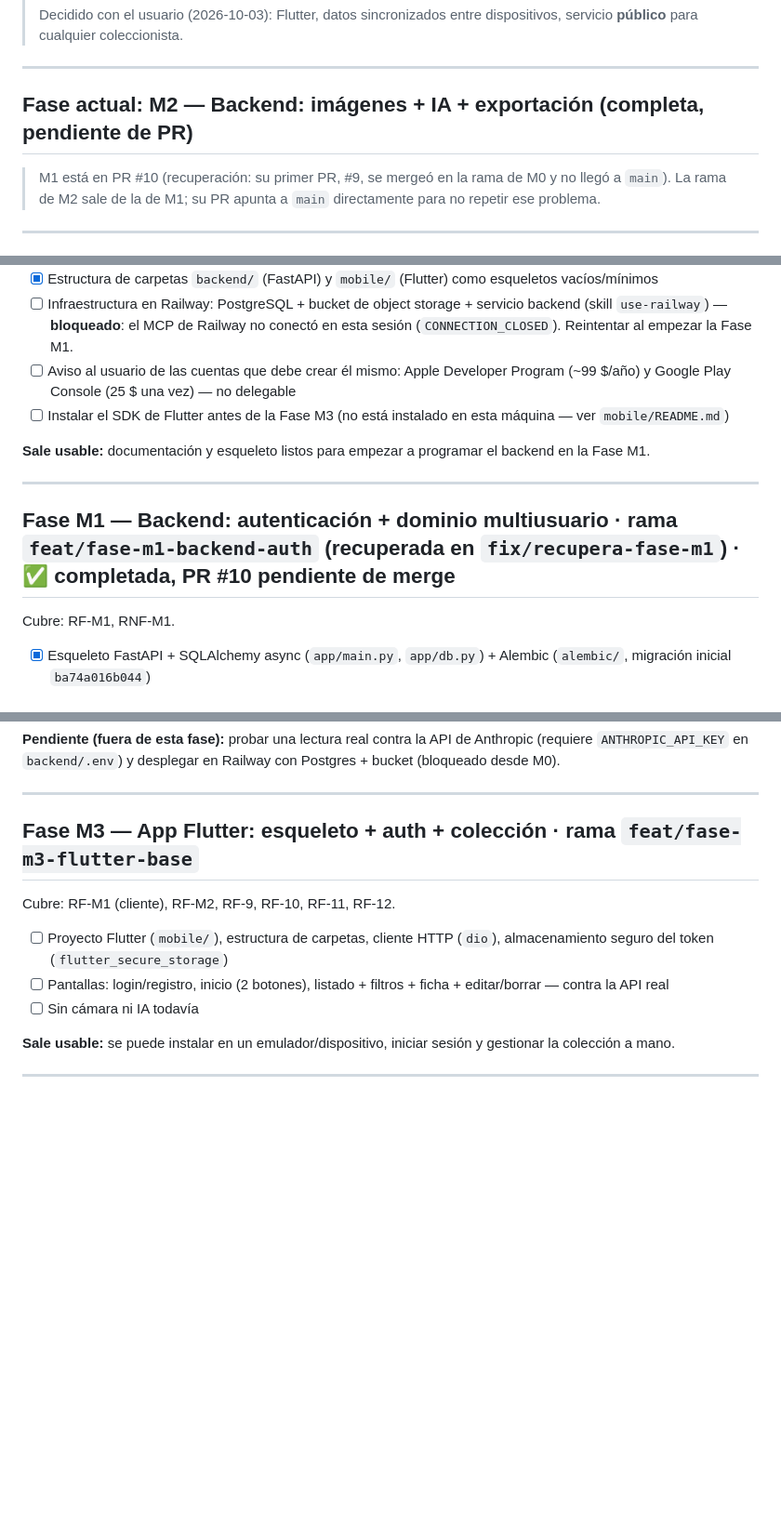
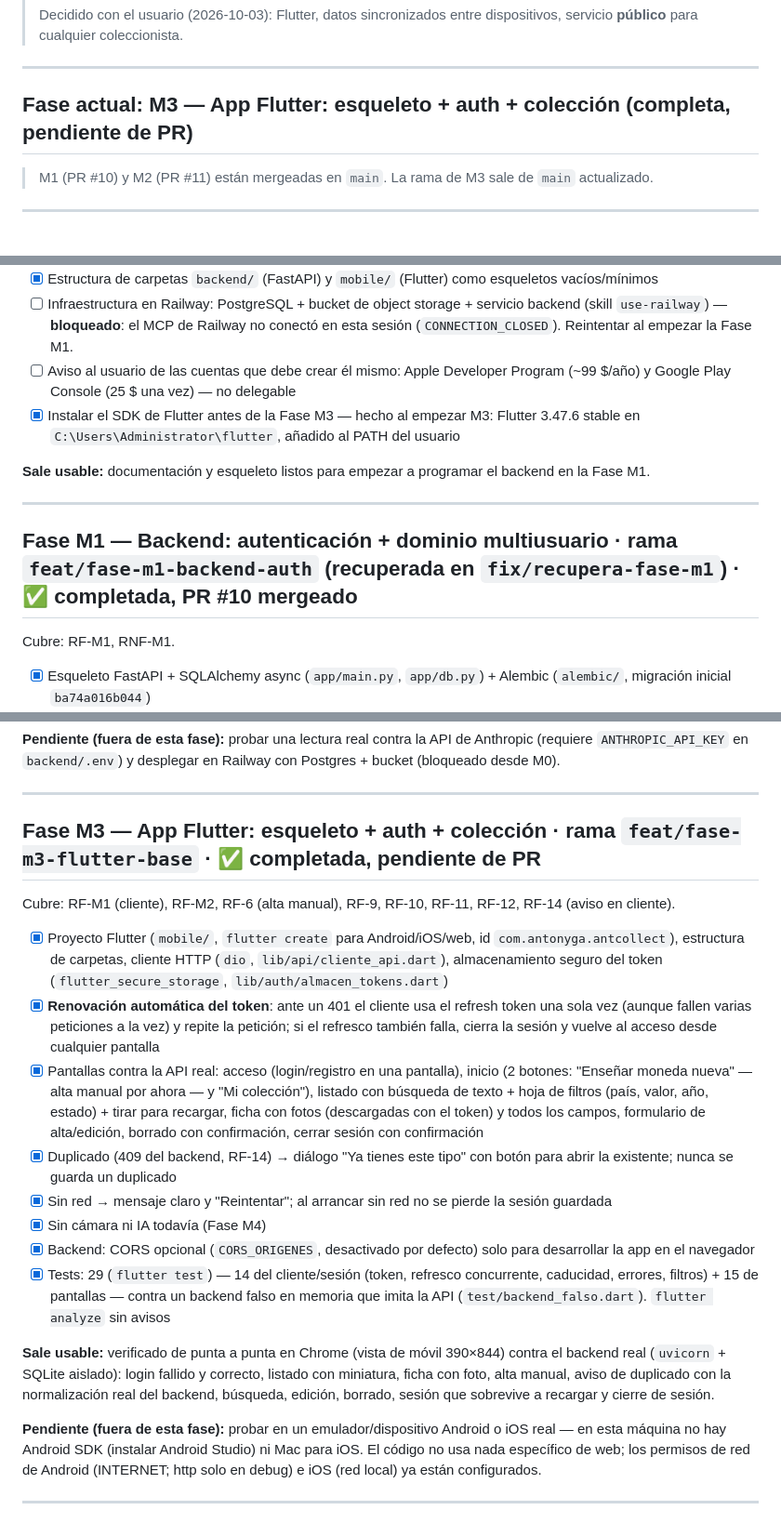
Before and after one commit to antonyga/antcollect, a Markdown page: PLAN-MOVIL.md, 3 parts joined by grey strips. Shown at 93% size. GitHub-like rendering; blank space fills up the shorter version.

Commit message:
docs: marca la Fase M3 como completada en PLAN-MOVIL
Co-Authored-By: Claude Opus 5.5 <noreply@anthropic.com>

```diff
--- a/PLAN-MOVIL.md
+++ b/PLAN-MOVIL.md
@@ -11,9 +11,9 @@
 
 ---
 
-## Fase actual: **M2 — Backend: imágenes + IA + exportación** (completa, pendiente de PR)
+## Fase actual: **M3 — App Flutter: esqueleto + auth + colección** (completa, pendiente de PR)
 
-> M1 está en PR #10 (recuperación: su primer PR, #9, se mergeó en la rama de M0 y no llegó a `main`). La rama de M2 sale de la de M1; su PR apunta a `main` directamente para no repetir ese problema.
+> M1 (PR #10) y M2 (PR #11) están mergeadas en `main`. La rama de M3 sale de `main` actualizado.
 
 ---
 
@@ -25,13 +25,13 @@
 - [x] Estructura de carpetas `backend/` (FastAPI) y `mobile/` (Flutter) como esqueletos vacíos/mínimos
 - [ ] Infraestructura en Railway: PostgreSQL + bucket de object storage + servicio backend (skill `use-railway`) — **bloqueado**: el MCP de Railway no conectó en esta sesión (`CONNECTION_CLOSED`). Reintentar al empezar la Fase M1.
 - [ ] Aviso al usuario de las cuentas que debe crear él mismo: Apple Developer Program (~99 $/año) y Google Play Console (25 $ una vez) — no delegable
-- [ ] Instalar el SDK de Flutter antes de la Fase M3 (no está instalado en esta máquina — ver `mobile/README.md`)
+- [x] Instalar el SDK de Flutter antes de la Fase M3 — hecho al empezar M3: Flutter 3.47.6 stable en `C:\Users\Administrator\flutter`, añadido al PATH del usuario
 
 **Sale usable:** documentación y esqueleto listos para empezar a programar el backend en la Fase M1.
 
 ---
 
-## Fase M1 — Backend: autenticación + dominio multiusuario  ·  rama `feat/fase-m1-backend-auth` (recuperada en `fix/recupera-fase-m1`)  ·  ✅ completada, PR #10 pendiente de merge
+## Fase M1 — Backend: autenticación + dominio multiusuario  ·  rama `feat/fase-m1-backend-auth` (recuperada en `fix/recupera-fase-m1`)  ·  ✅ completada, PR #10 mergeado
 
 Cubre: RF-M1, RNF-M1.
 
@@ -71,15 +71,22 @@ Cubre: RF-7/RF-8 (subida de imágenes), RF-M3, RNF-M2, RF-13.
 
 ---
 
-## Fase M3 — App Flutter: esqueleto + auth + colección  ·  rama `feat/fase-m3-flutter-base`
+## Fase M3 — App Flutter: esqueleto + auth + colección  ·  rama `feat/fase-m3-flutter-base`  ·  ✅ completada, pendiente de PR
 
-Cubre: RF-M1 (cliente), RF-M2, RF-9, RF-10, RF-11, RF-12.
+Cubre: RF-M1 (cliente), RF-M2, RF-6 (alta manual), RF-9, RF-10, RF-11, RF-12, RF-14 (aviso en cliente).
 
-- [ ] Proyecto Flutter (`mobile/`), estructura de carpetas, cliente HTTP (`dio`), almacenamiento seguro del token (`flutter_secure_storage`)
-- [ ] Pantallas: login/registro, inicio (2 botones), listado + filtros + ficha + editar/borrar — contra la API real
-- [ ] Sin cámara ni IA todavía
+- [x] Proyecto Flutter (`mobile/`, `flutter create` para Android/iOS/web, id `com.antonyga.antcollect`), estructura de carpetas, cliente HTTP (`dio`, `lib/api/cliente_api.dart`), almacenamiento seguro del token (`flutter_secure_storage`, `lib/auth/almacen_tokens.dart`)
+- [x] **Renovación automática del token**: ante un 401 el cliente usa el refresh token una sola vez (aunque fallen varias peticiones a la vez) y repite la petición; si el refresco también falla, cierra la sesión y vuelve al acceso desde cualquier pantalla
+- [x] Pantallas contra la API real: acceso (login/registro en una pantalla), inicio (2 botones: "Enseñar moneda nueva" — alta manual por ahora — y "Mi colección"), listado con búsqueda de texto + hoja de filtros (país, valor, año, estado) + tirar para recargar, ficha con fotos (descargadas con el token) y todos los campos, formulario de alta/edición, borrado con confirmación, cerrar sesión con confirmación
+- [x] Duplicado (409 del backend, RF-14) → diálogo "Ya tienes este tipo" con botón para abrir la existente; nunca se guarda un duplicado
+- [x] Sin red → mensaje claro y "Reintentar"; al arrancar sin red no se pierde la sesión guardada
+- [x] Sin cámara ni IA todavía (Fase M4)
+- [x] Backend: CORS opcional (`CORS_ORIGENES`, desactivado por defecto) solo para desarrollar la app en el navegador
+- [x] Tests: 29 (`flutter test`) — 14 del cliente/sesión (token, refresco concurrente, caducidad, errores, filtros) + 15 de pantallas — contra un backend falso en memoria que imita la API (`test/backend_falso.dart`). `flutter analyze` sin avisos
 
-**Sale usable:** se puede instalar en un emulador/dispositivo, iniciar sesión y gestionar la colección a mano.
+**Sale usable:** verificado de punta a punta en Chrome (vista de móvil 390×844) contra el backend real (`uvicorn` + SQLite aislado): login fallido y correcto, listado con miniatura, ficha con foto, alta manual, aviso de duplicado con la normalización real del backend, búsqueda, edición, borrado, sesión que sobrevive a recargar y cierre de sesión.
+
+**Pendiente (fuera de esta fase):** probar en un emulador/dispositivo Android o iOS real — en esta máquina no hay Android SDK (instalar Android Studio) ni Mac para iOS. El código no usa nada específico de web; los permisos de red de Android (INTERNET; http solo en debug) e iOS (red local) ya están configurados.
 
 ---
 
```
Also changed, not shown: other parts of PLAN-MOVIL.md (+4 -1 lines).
